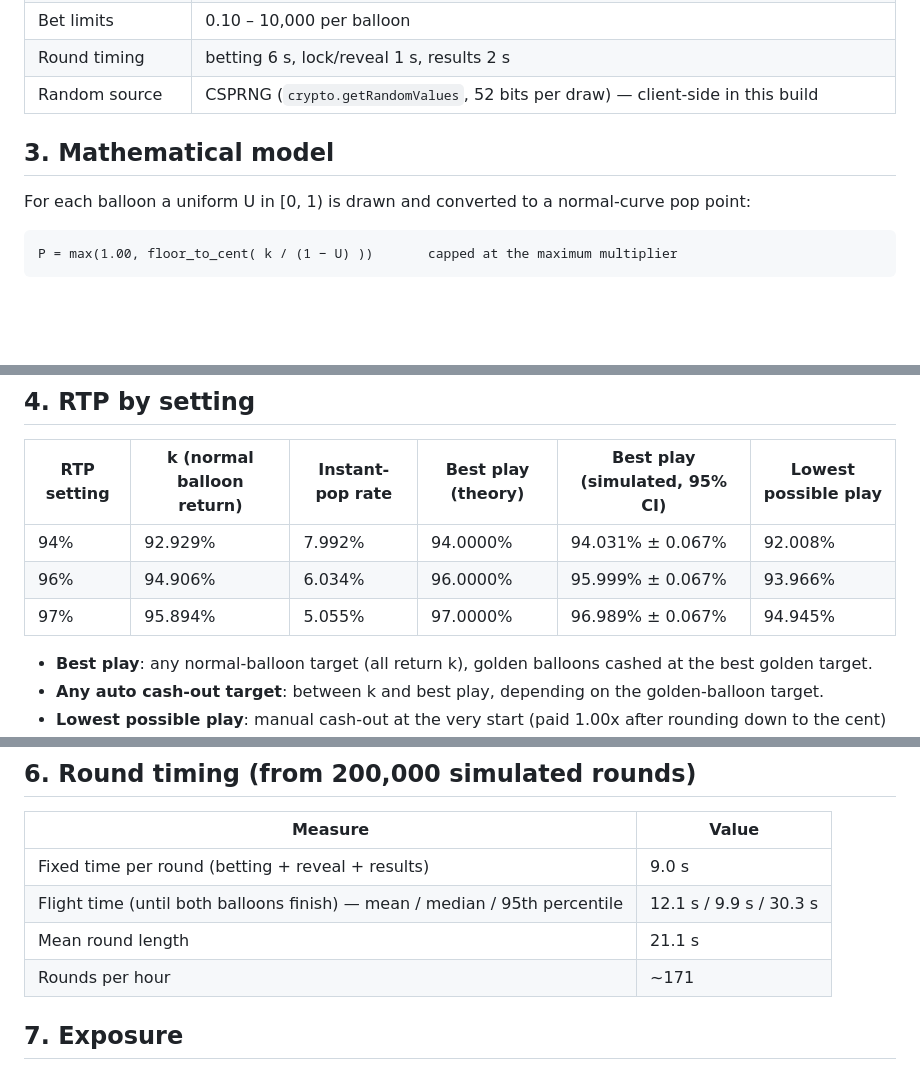
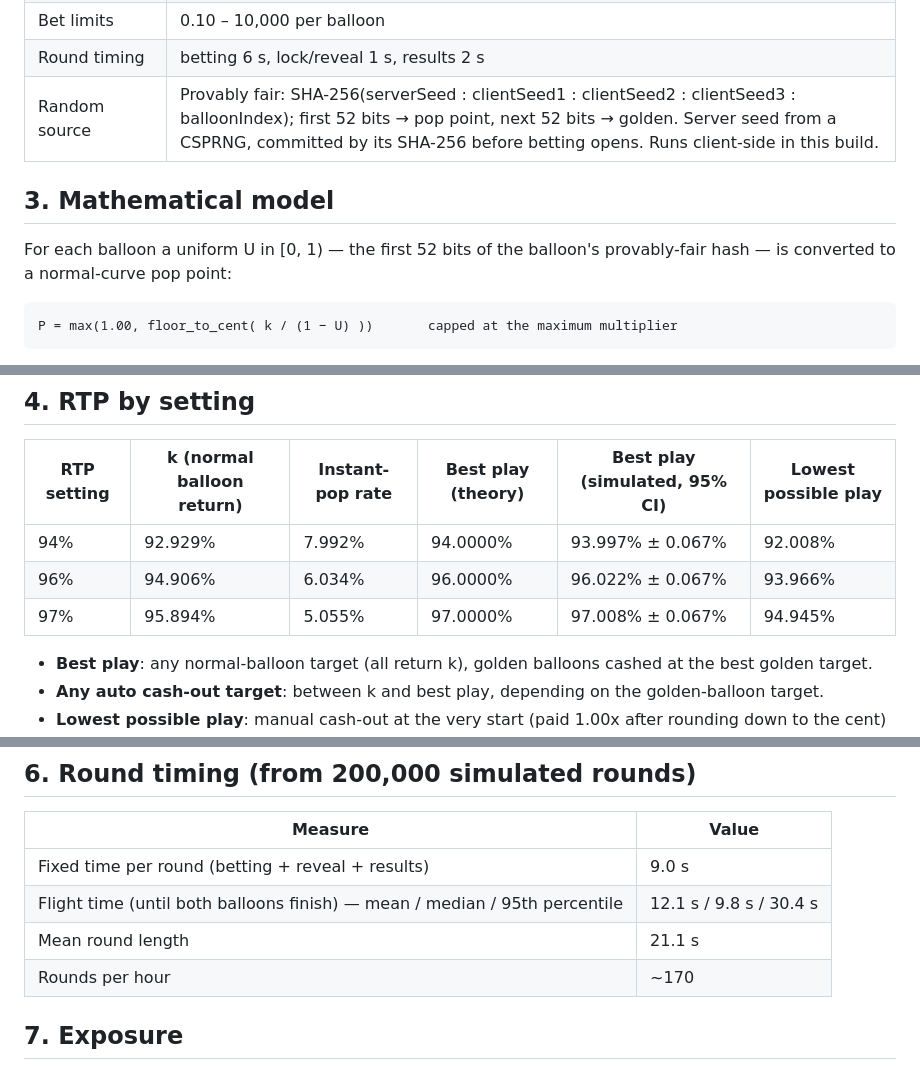
Before and after one commit to jacksaadia-ops/the-future, a Markdown page: balloon-fill/docs/math-report.md, 3 parts joined by grey strips. GitHub-like rendering; blank space fills up the shorter version.

Commit message:
Balloon Fill: regenerate math report for provably fair build
Co-Authored-By: Claude Opus 5.5 <noreply@anthropic.com>
Claude-Session: https://claude.ai/code/session_01SoESAupsXSpeZiWXV3qjRF

```diff
--- a/balloon-fill/docs/math-report.md
+++ b/balloon-fill/docs/math-report.md
@@ -28,11 +28,11 @@ multiplier at which it is cashed out (manually or by auto cash-out) before its b
 | Golden cap | 10.00x (paid automatically to every bet still in) |
 | Bet limits | 0.10 – 10,000 per balloon |
 | Round timing | betting 6 s, lock/reveal 1 s, results 2 s |
-| Random source | CSPRNG (`crypto.getRandomValues`, 52 bits per draw) — client-side in this build |
+| Random source | Provably fair: SHA-256(serverSeed : clientSeed1 : clientSeed2 : clientSeed3 : balloonIndex); first 52 bits → pop point, next 52 bits → golden. Server seed from a CSPRNG, committed by its SHA-256 before betting opens. Runs client-side in this build. |
 
 ## 3. Mathematical model
 
-For each balloon a uniform U in [0, 1) is drawn and converted to a normal-curve pop point:
+For each balloon a uniform U in [0, 1) — the first 52 bits of the balloon's provably-fair hash — is converted to a normal-curve pop point:
 
     P = max(1.00, floor_to_cent( k / (1 − U) ))       capped at the maximum multiplier
 
@@ -53,9 +53,9 @@ minimum RTP using the strategy with the greatest return):
 
 | RTP setting | k (normal balloon return) | Instant-pop rate | Best play (theory) | Best play (simulated, 95% CI) | Lowest possible play |
 | --- | --- | --- | --- | --- | --- |
-| 94% | 92.929% | 7.992% | 94.0000% | 94.031% ± 0.067% | 92.008% |
-| 96% | 94.906% | 6.034% | 96.0000% | 95.999% ± 0.067% | 93.966% |
-| 97% | 95.894% | 5.055% | 97.0000% | 96.989% ± 0.067% | 94.945% |
+| 94% | 92.929% | 7.992% | 94.0000% | 93.997% ± 0.067% | 92.008% |
+| 96% | 94.906% | 6.034% | 96.0000% | 96.022% ± 0.067% | 93.966% |
+| 97% | 95.894% | 5.055% | 97.0000% | 97.008% ± 0.067% | 94.945% |
 
 - **Best play**: any normal-balloon target (all return k), golden balloons cashed at the best golden target.
 - **Any auto cash-out target**: between k and best play, depending on the golden-balloon target.
@@ -121,9 +121,9 @@ k = 0.958943.
 | Measure | Value |
 | --- | --- |
 | Fixed time per round (betting + reveal + results) | 9.0 s |
-| Flight time (until both balloons finish) — mean / median / 95th percentile | 12.1 s / 9.9 s / 30.3 s |
+| Flight time (until both balloons finish) — mean / median / 95th percentile | 12.1 s / 9.8 s / 30.4 s |
 | Mean round length | 21.1 s |
-| Rounds per hour | ~171 |
+| Rounds per hour | ~170 |
 
 ## 7. Exposure
 
```
Also changed, not shown: other parts of balloon-fill/docs/math-report.md (+3 -2 lines).
